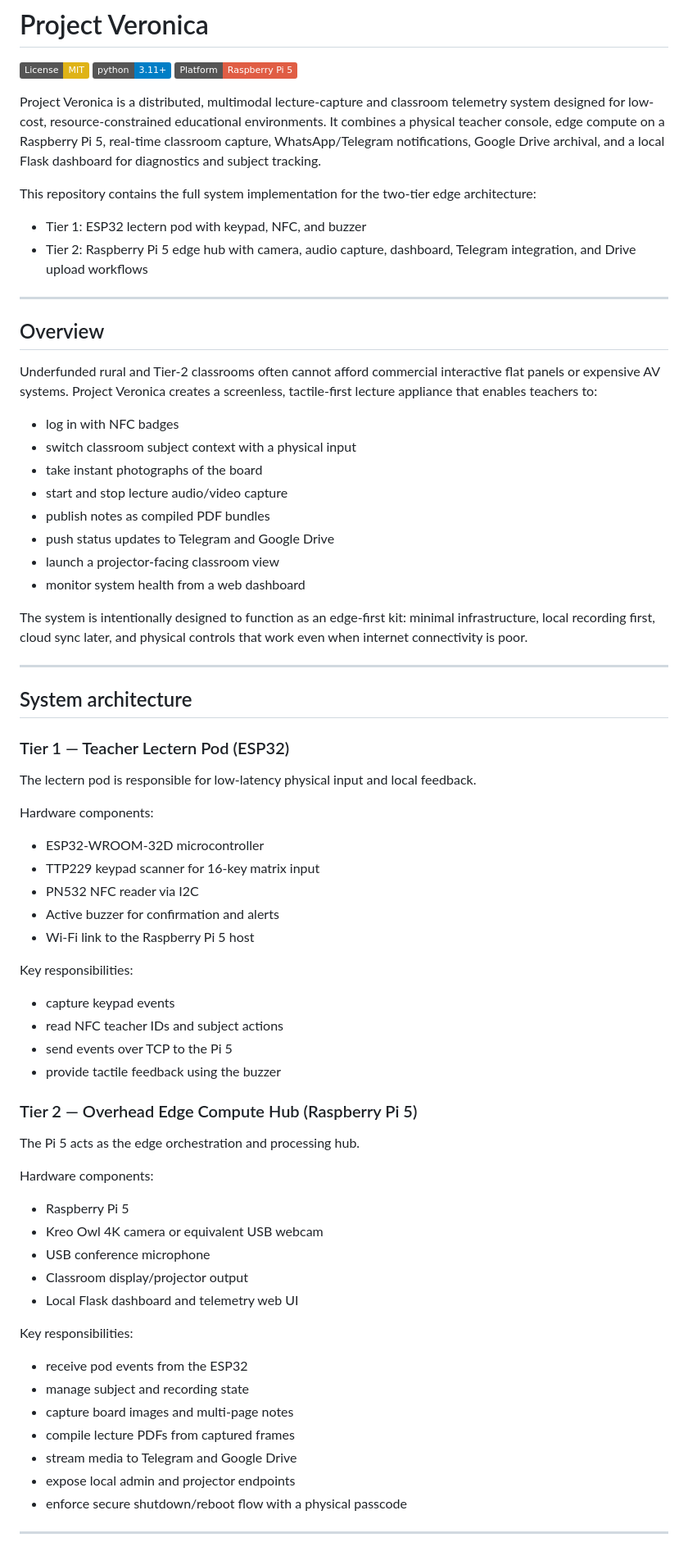
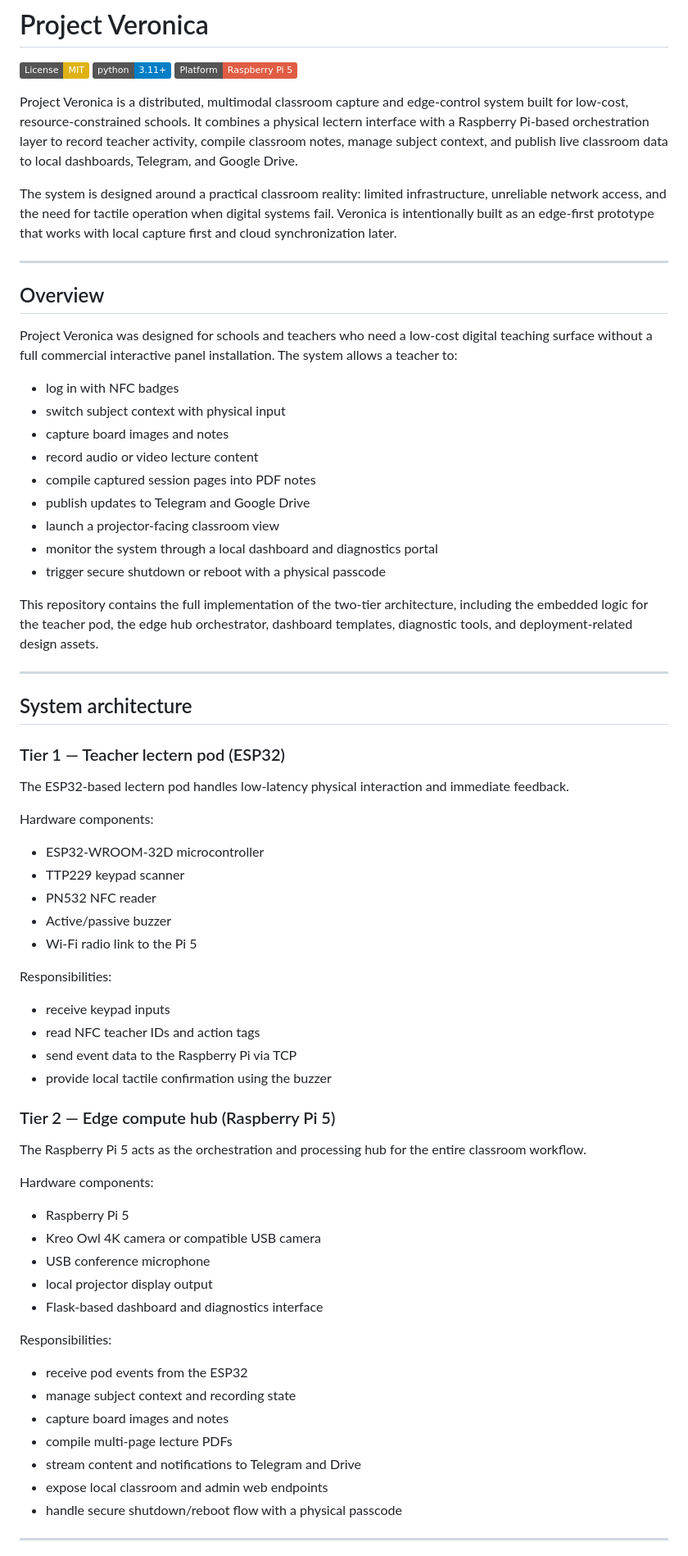
Before and after one commit to LookForTheLight21/Project-Veronica, a Markdown page: README.md, the part around one of its changes. Shown at 82% size. GitHub-like rendering; badges without logos.

Commit message:
Refresh README to match the current Project Veronica implementation and architecture

```diff
--- a/README.md
+++ b/README.md
@@ -4,74 +4,72 @@
 [![Python 3.11+](https://img.shields.io/badge/python-3.11+-blue.svg)](https://www.python.org/downloads/)
 [![Raspberry Pi 5](https://img.shields.io/badge/Platform-Raspberry%20Pi%205-red.svg)]()
 
-Project Veronica is a distributed, multimodal lecture-capture and classroom telemetry system designed for low-cost, resource-constrained educational environments. It combines a physical teacher console, edge compute on a Raspberry Pi 5, real-time classroom capture, WhatsApp/Telegram notifications, Google Drive archival, and a local Flask dashboard for diagnostics and subject tracking.
+Project Veronica is a distributed, multimodal classroom capture and edge-control system built for low-cost, resource-constrained schools. It combines a physical lectern interface with a Raspberry Pi-based orchestration layer to record teacher activity, compile classroom notes, manage subject context, and publish live classroom data to local dashboards, Telegram, and Google Drive.
 
-This repository contains the full system implementation for the two-tier edge architecture:
-
-- Tier 1: ESP32 lectern pod with keypad, NFC, and buzzer
-- Tier 2: Raspberry Pi 5 edge hub with camera, audio capture, dashboard, Telegram integration, and Drive upload workflows
+The system is designed around a practical classroom reality: limited infrastructure, unreliable network access, and the need for tactile operation when digital systems fail. Veronica is intentionally built as an edge-first prototype that works with local capture first and cloud synchronization later.
 
 ---
 
 ## Overview
 
-Underfunded rural and Tier-2 classrooms often cannot afford commercial interactive flat panels or expensive AV systems. Project Veronica creates a screenless, tactile-first lecture appliance that enables teachers to:
+Project Veronica was designed for schools and teachers who need a low-cost digital teaching surface without a full commercial interactive panel installation. The system allows a teacher to:
 
 - log in with NFC badges
-- switch classroom subject context with a physical input
-- take instant photographs of the board
-- start and stop lecture audio/video capture
-- publish notes as compiled PDF bundles
-- push status updates to Telegram and Google Drive
+- switch subject context with physical input
+- capture board images and notes
+- record audio or video lecture content
+- compile captured session pages into PDF notes
+- publish updates to Telegram and Google Drive
 - launch a projector-facing classroom view
-- monitor system health from a web dashboard
+- monitor the system through a local dashboard and diagnostics portal
+- trigger secure shutdown or reboot with a physical passcode
 
-The system is intentionally designed to function as an edge-first kit: minimal infrastructure, local recording first, cloud sync later, and physical controls that work even when internet connectivity is poor.
+This repository contains the full implementation of the two-tier architecture, including the embedded logic for the teacher pod, the edge hub orchestrator, dashboard templates, diagnostic tools, and deployment-related design assets.
 
 ---
 
 ## System architecture
 
-### Tier 1 — Teacher Lectern Pod (ESP32)
+### Tier 1 — Teacher lectern pod (ESP32)
 
-The lectern pod is responsible for low-latency physical input and local feedback.
+The ESP32-based lectern pod handles low-latency physical interaction and immediate feedback.
 
 Hardware components:
 
 - ESP32-WROOM-32D microcontroller
-- TTP229 keypad scanner for 16-key matrix input
-- PN532 NFC reader via I2C
-- Active buzzer for confirmation and alerts
-- Wi-Fi link to the Raspberry Pi 5 host
+- TTP229 keypad scanner
+- PN532 NFC reader
+- Active/passive buzzer
+- Wi-Fi radio link to the Pi 5
 
-Key responsibilities:
+Responsibilities:
 
-- capture keypad events
-- read NFC teacher IDs and subject actions
-- send events over TCP to the Pi 5
-- provide tactile feedback using the buzzer
+- receive keypad inputs
+- read NFC teacher IDs and action tags
+- send event data to the Raspberry Pi via TCP
+- provide local tactile confirmation using the buzzer
 
-### Tier 2 — Overhead Edge Compute Hub (Raspberry Pi 5)
+### Tier 2 — Edge compute hub (Raspberry Pi 5)
 
-The Pi 5 acts as the edge orchestration and processing hub.
+The Raspberry Pi 5 acts as the orchestration and processing hub for the entire classroom workflow.
 
 Hardware components:
 
 - Raspberry Pi 5
-- Kreo Owl 4K camera or equivalent USB webcam
+- Kreo Owl 4K camera or compatible USB camera
 - USB conference microphone
-- Classroom display/projector output
-- Local Flask dashboard and telemetry web UI
+- local projector display output
+- Flask-based dashboard and diagnostics interface
 
-Key responsibilities:
+Responsibilities:
 
 - receive pod events from the ESP32
-- manage subject and recording state
-- capture board images and multi-page notes
-- compile lecture PDFs from captured frames
-- stream media to Telegram and Google Drive
-- expose local admin and projector endpoints
-- enforce secure shutdown/reboot flow with a physical passcode
+- manage subject context and recording state
+- capture board images and notes
+- compile multi-page lecture PDFs
+- stream content and notifications to Telegram and Drive
+- expose local classroom and admin web endpoints
+- handle secure shutdown/reboot flow with a physical passcode
 
 ---
 
```
Also changed, not shown: other parts of README.md (+183 -77 lines).
